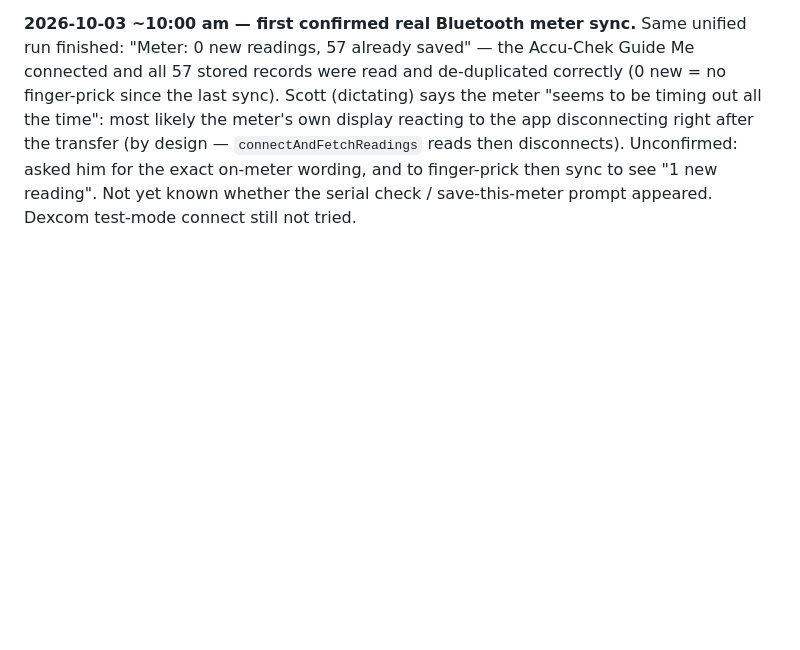
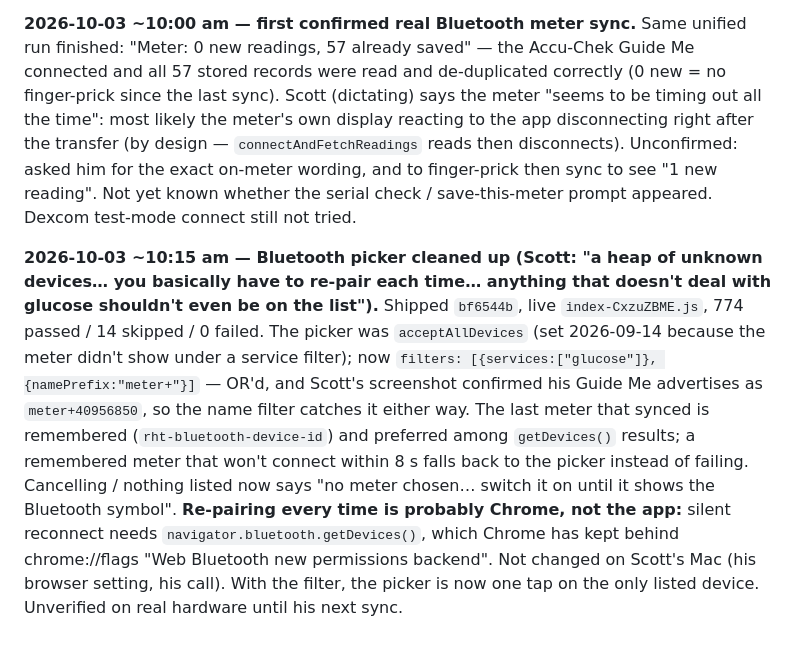
Before and after one commit to GoFreo/reactivebloodtracker.com, a Markdown page: HANDOVER.md, the part around the change. Rendered like a GitHub page; blank space fills up the shorter version.

Commit message:
docs: Bluetooth picker fix shipped
Co-Authored-By: Claude Opus 5.5 <noreply@anthropic.com>

```diff
--- a/HANDOVER.md
+++ b/HANDOVER.md
@@ -2065,3 +2065,16 @@ most likely the meter's own display reacting to the app disconnecting right afte
 `connectAndFetchReadings` reads then disconnects). Unconfirmed: asked him for the exact on-meter wording, and to
 finger-prick then sync to see "1 new reading". Not yet known whether the serial check / save-this-meter prompt
 appeared. Dexcom test-mode connect still not tried.
+
+**2026-10-03 ~10:15 am — Bluetooth picker cleaned up (Scott: "a heap of unknown devices… you basically have to re-pair
+each time… anything that doesn't deal with glucose shouldn't even be on the list").** Shipped `bf6544b`, live
+`index-CxzuZBME.js`, 774 passed / 14 skipped / 0 failed. The picker was `acceptAllDevices` (set 2026-09-14 because the
+meter didn't show under a service filter); now `filters: [{services:["glucose"]}, {namePrefix:"meter+"}]` — OR'd, and
+Scott's screenshot confirmed his Guide Me advertises as `meter+40956850`, so the name filter catches it either way.
+The last meter that synced is remembered (`rht-bluetooth-device-id`) and preferred among `getDevices()` results; a
+remembered meter that won't connect within 8 s falls back to the picker instead of failing. Cancelling / nothing
+listed now says "no meter chosen… switch it on until it shows the Bluetooth symbol".
+**Re-pairing every time is probably Chrome, not the app:** silent reconnect needs `navigator.bluetooth.getDevices()`,
+which Chrome has kept behind chrome://flags "Web Bluetooth new permissions backend". Not changed on Scott's Mac (his
+browser setting, his call). With the filter, the picker is now one tap on the only listed device. Unverified on real
+hardware until his next sync.
```
